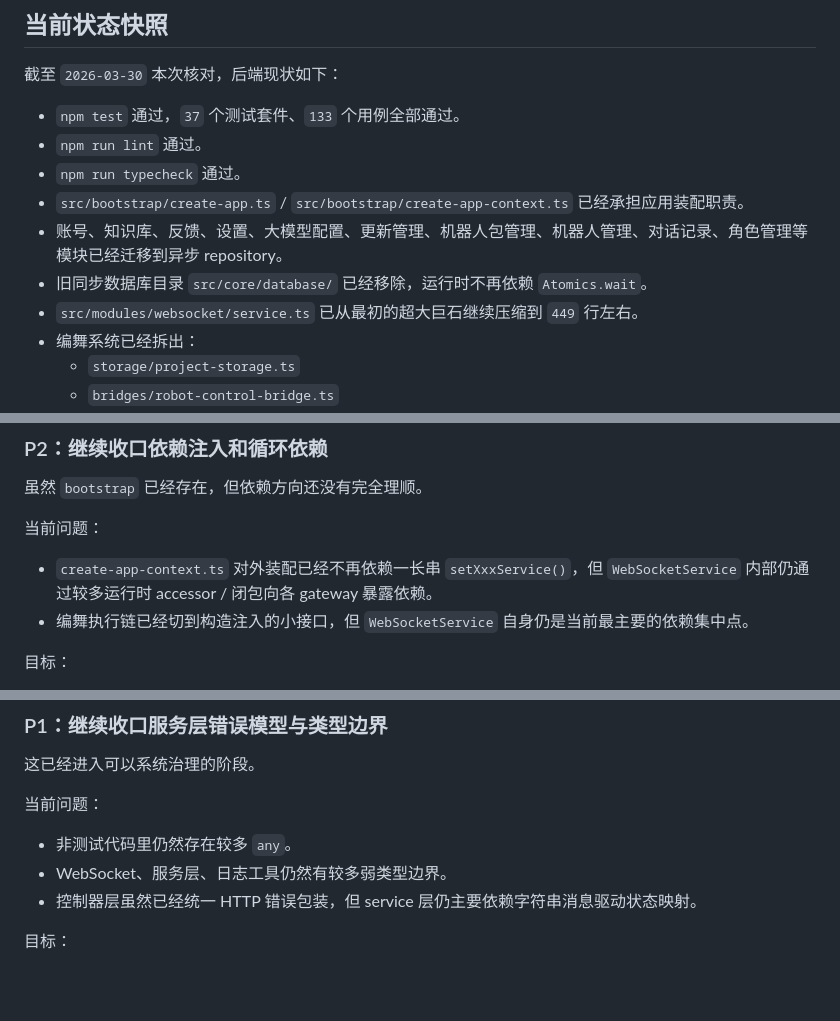
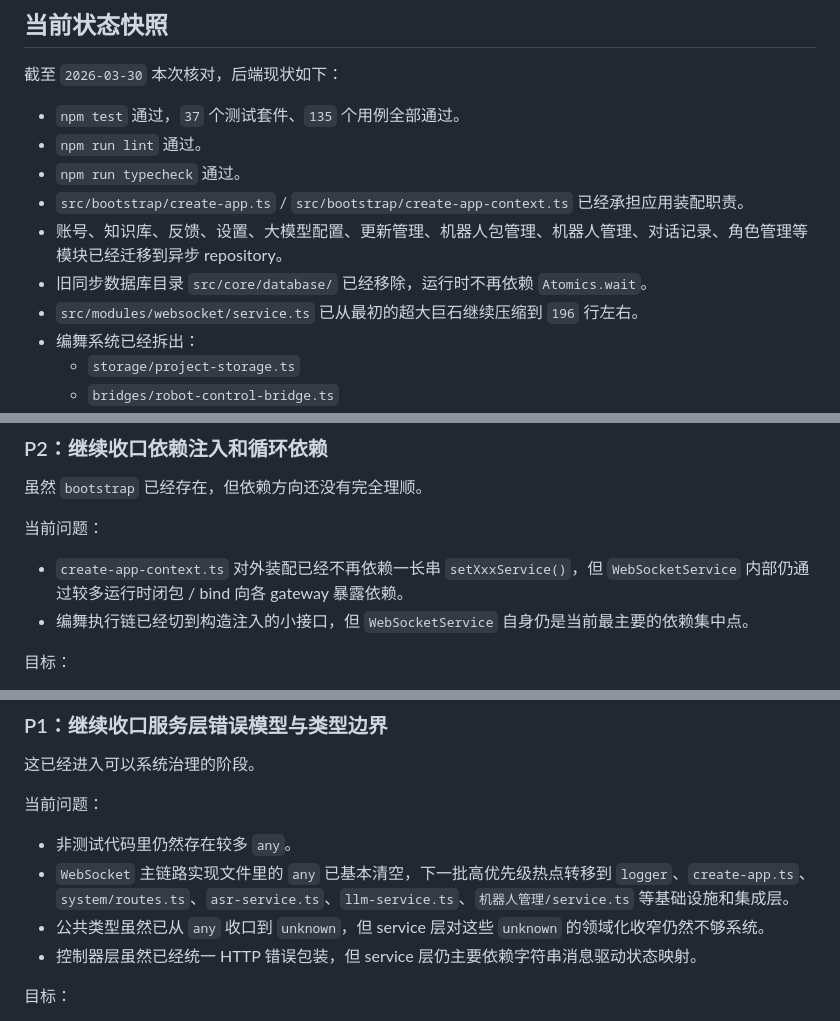
Before and after one commit to sakurakugu/robot-system, a Markdown page: docs/10. 后端渐进式重构计划.md, 3 parts joined by grey strips. Drawn GitHub-style; blank space fills up the shorter version.

```diff
--- a/docs/10. 后端渐进式重构计划.md
+++ b/docs/10. 后端渐进式重构计划.md
@@ -26,13 +26,13 @@
 
 截至 `2026-03-30` 本次核对，后端现状如下：
 
-- `npm test` 通过，`37` 个测试套件、`133` 个用例全部通过。
+- `npm test` 通过，`37` 个测试套件、`135` 个用例全部通过。
 - `npm run lint` 通过。
 - `npm run typecheck` 通过。
 - `src/bootstrap/create-app.ts` / `src/bootstrap/create-app-context.ts` 已经承担应用装配职责。
 - 账号、知识库、反馈、设置、大模型配置、更新管理、机器人包管理、机器人管理、对话记录、角色管理等模块已经迁移到异步 repository。
 - 旧同步数据库目录 `src/core/database/` 已经移除，运行时不再依赖 `Atomics.wait`。
-- `src/modules/websocket/service.ts` 已从最初的超大巨石继续压缩到 `449` 行左右。
+- `src/modules/websocket/service.ts` 已从最初的超大巨石继续压缩到 `196` 行左右。
 - 编舞系统已经拆出：
   - `storage/project-storage.ts`
   - `bridges/robot-control-bridge.ts`
@@ -198,7 +209,7 @@
 
 当前问题：
 
-- `create-app-context.ts` 对外装配已经不再依赖一长串 `setXxxService()`，但 `WebSocketService` 内部仍通过较多运行时 accessor / 闭包向各 gateway 暴露依赖。
+- `create-app-context.ts` 对外装配已经不再依赖一长串 `setXxxService()`，但 `WebSocketService` 内部仍通过较多运行时闭包 / bind 向各 gateway 暴露依赖。
 - 编舞执行链已经切到构造注入的小接口，但 `WebSocketService` 自身仍是当前最主要的依赖集中点。
 
 目标：
@@ -214,7 +225,8 @@
 当前问题：
 
 - 非测试代码里仍然存在较多 `any`。
-- WebSocket、服务层、日志工具仍然有较多弱类型边界。
+- `WebSocket` 主链路实现文件里的 `any` 已基本清空，下一批高优先级热点转移到 `logger`、`create-app.ts`、`system/routes.ts`、`asr-service.ts`、`llm-service.ts`、`机器人管理/service.ts` 等基础设施和集成层。
+- 公共类型虽然已从 `any` 收口到 `unknown`，但 service 层对这些 `unknown` 的领域化收窄仍然不够系统。
 - 控制器层虽然已经统一 HTTP 错误包装，但 service 层仍主要依赖字符串消息驱动状态映射。
 
 目标：
```
Also changed, not shown: other parts of docs/10. 后端渐进式重构计划.md (+20 -5 lines).
